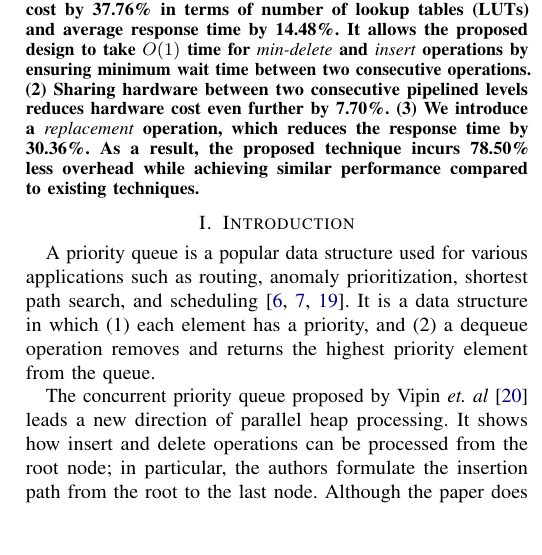
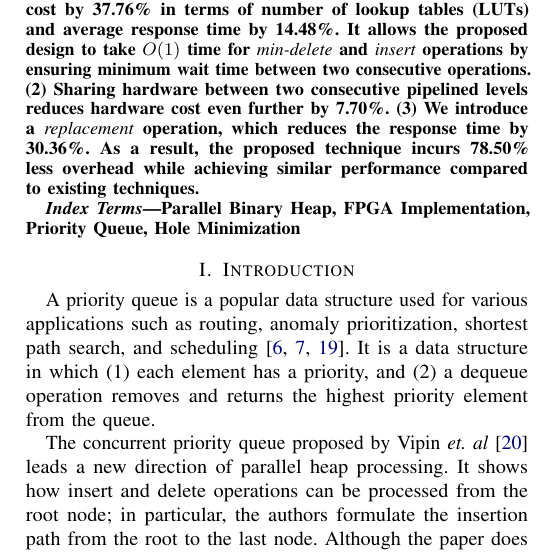
Before and after one commit to alammonjur/sc16, a LaTeX paper (sc16.tex, which reads keyword.tex): part of one column of page 1 of 11, cut so that both start at the same text, the shorter picture padded with empty space. Compiled offline with pdfLaTeX; a missing font is replaced by an installed copy or a similar font; a LaTeX package or settings file that is missing is left out.

Commit message:
keyword add

```diff
--- /dev/null
+++ b/keyword.tex
@@ -0,0 +1,4 @@
+\begin{IEEEkeywords}
+Parallel Binary Heap, FPGA Implementation, Priority Queue, Hole Minimization
+
+\end{IEEEkeywords}
```
Also changed, not shown: sc16.tex (+1 -0 lines).
